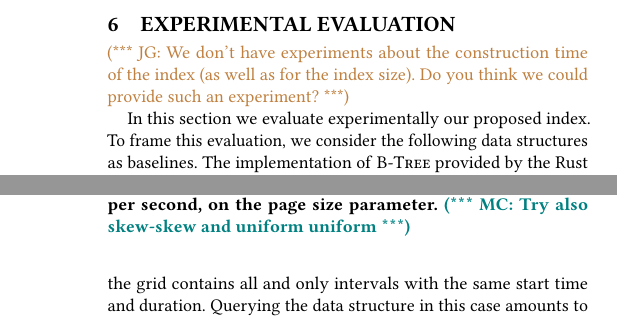
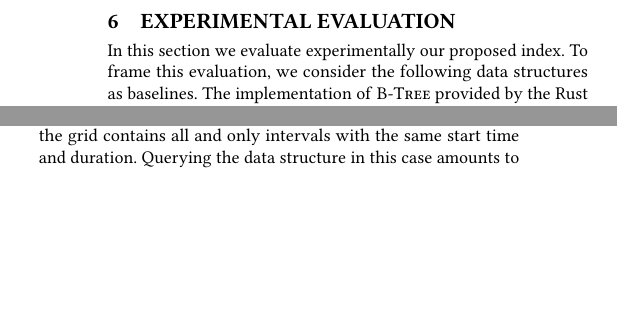
Before and after one commit to Cecca/temporal-index, a LaTeX paper (paper/temporal-index.tex): two parts of the columns of pages 8 and 12 of 14 before the commit and two parts of the columns of pages 8 and 10 of 14 after it, joined at a grey line, cut at the place of the change, the shorter picture padded with empty space. Compiled offline with pdfLaTeX; a LaTeX package or settings file that is missing is left out.

Commit message:
Solve a couple of comments

```diff
--- a/paper/temporal-index.tex
+++ b/paper/temporal-index.tex
@@ -1101,9 +1101,6 @@ In a similar way we can prove the following theorem.
 \section{Experimental Evaluation}
 \label{sec:experiments}
 
-\jg{We don't have experiments about the construction time of the index (as well as for the index size). Do you think we could provide such an experiment?}
-
-
 \begin{figure*}[t]
 	\includegraphics[width=\textwidth]{images/real-distributions.png}
 	\caption{Histograms of the start times (top) and durations (bottom) of the three real-world
@@ -1381,7 +1378,7 @@ i.e. points are more concentrated towards the diagonal.
 	\includegraphics[width=\columnwidth]{images/param_dependency.png}
 	\caption{Dependency of the performance, in terms of queries per second, on the
 		page size parameter.
-		\mc{Try also skew-skew and uniform uniform}
+		% \mc{Try also skew-skew and uniform uniform}
 		\label{fig:param-dependency}}
 	\Description{}
 \end{figure}
```
